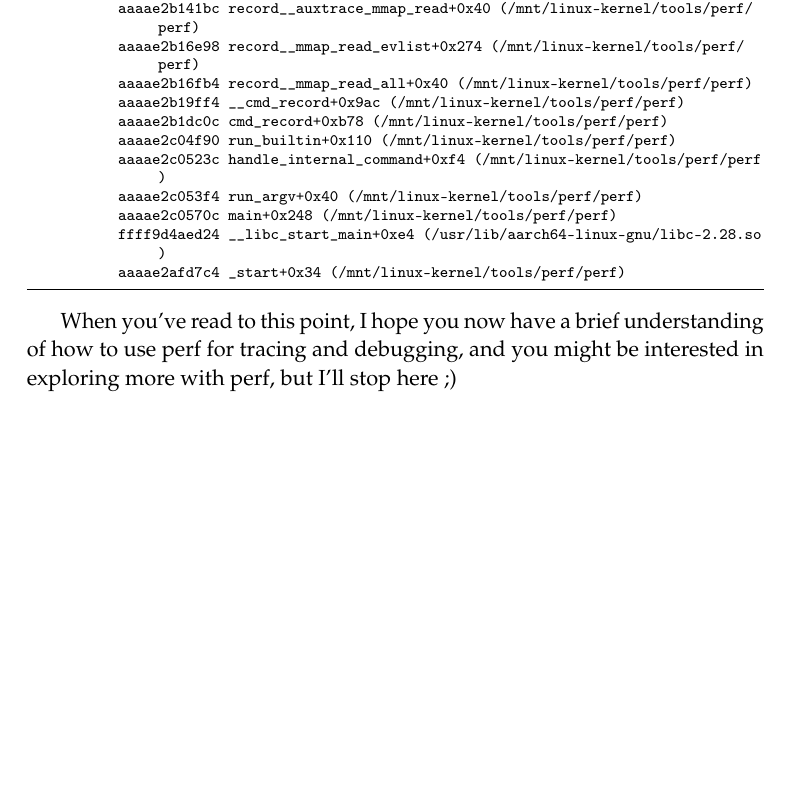
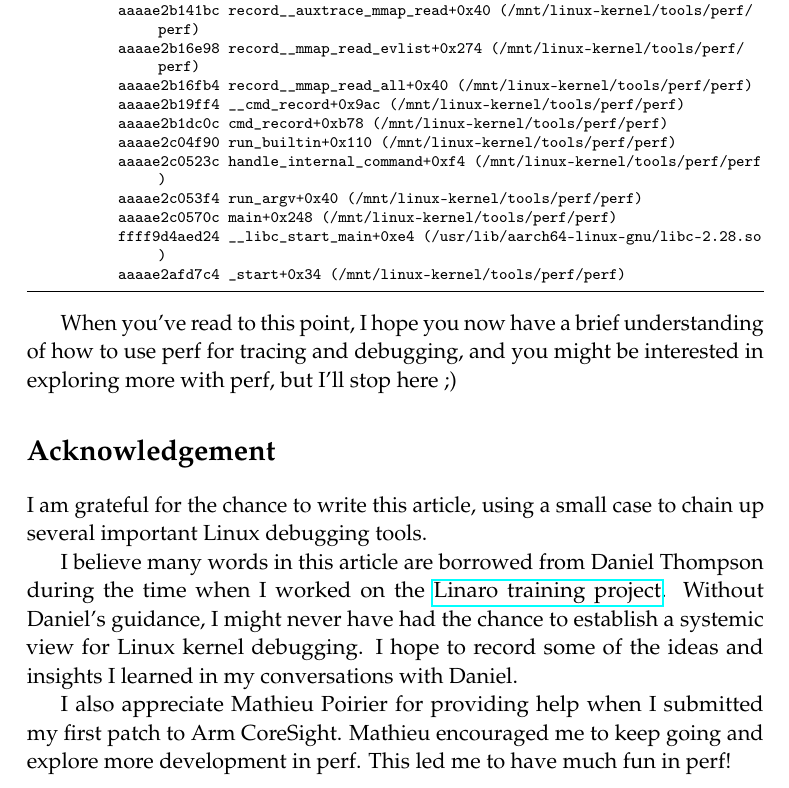
Before and after one commit to Leo-Yan/write_plan, a LaTeX document (how_to_use_perf_to_debug_perf/how_to_use_perf_to_debug_perf.tex): part of page 19 of 19, cut so that both start at the same text, the shorter picture padded with empty space. Compiled offline with pdfLaTeX.

Commit message:
Add acknoledgement
Signed-off-by: Leo Yan <leo.yan@linaro.org>

```diff
--- a/how_to_use_perf_to_debug_perf/how_to_use_perf_to_debug_perf.tex
+++ b/how_to_use_perf_to_debug_perf/how_to_use_perf_to_debug_perf.tex
@@ -1349,4 +1349,20 @@ When you've read to this point, I hope you now have a brief understanding
 of how to use perf for tracing and debugging, and you might be interested
 in exploring more with perf, but I'll stop here ;)
 
+\section*{Acknowledgement}
+
+I am grateful for the chance to write this article, using a small case to
+chain up several important Linux debugging tools.
+
+I believe many words in this article are borrowed from Daniel Thompson during
+the time when I worked on the
+\href{https://www.linaro.org/services/hands-on-training/}{Linaro training project}.
+Without Daniel’s guidance, I might never have had the chance to establish a
+systemic view for Linux kernel debugging. I hope to record some of the ideas and
+insights I learned in my conversations with Daniel.
+
+I also appreciate Mathieu Poirier for providing help when I submitted my first
+patch to Arm CoreSight. Mathieu encouraged me to keep going and explore more
+development in perf. This led me to have much fun in perf!
+
 \end{document}
```
